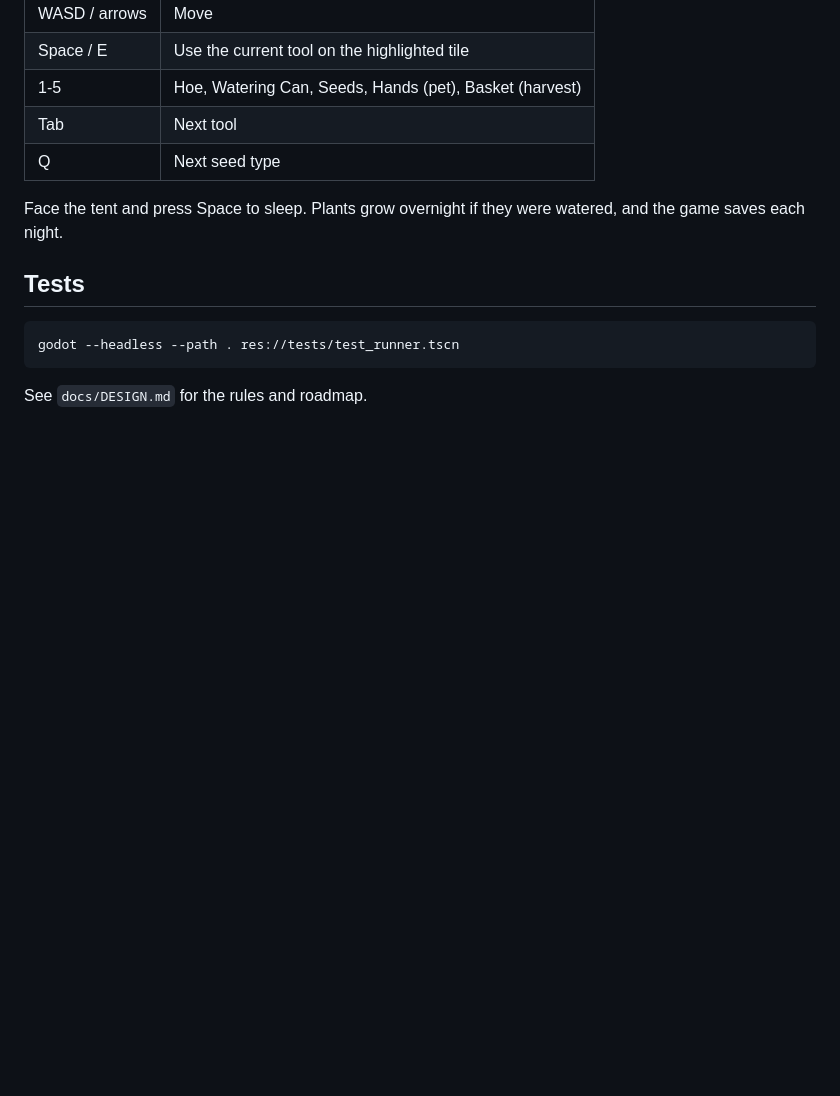
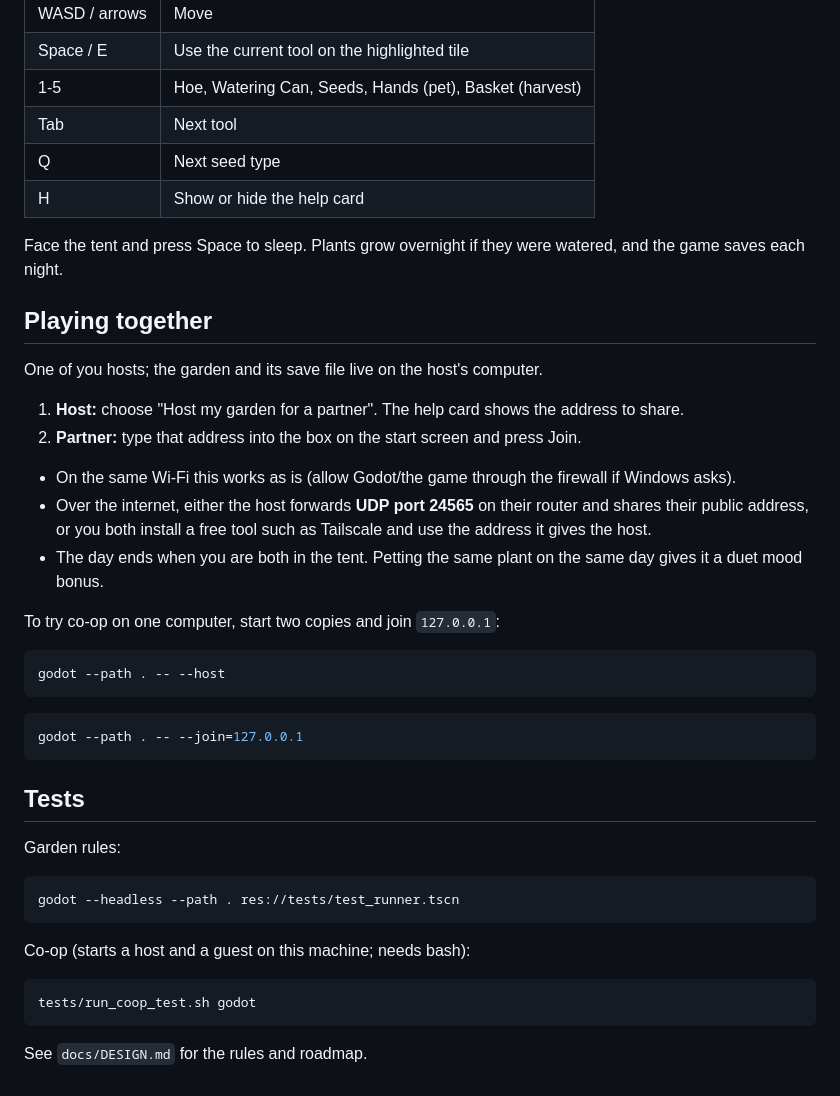
Before and after one commit to chowmein3/Bloom-In-Progress, a Markdown page: README.md, the part around one of its changes. Rendered like a GitHub page; blank space fills up the shorter version.

````diff
--- a/README.md
+++ b/README.md
@@ -24,13 +25,47 @@ godot --path .
 | 1-5 | Hoe, Watering Can, Seeds, Hands (pet), Basket (harvest) |
 | Tab | Next tool |
 | Q | Next seed type |
+| H | Show or hide the help card |
 
 Face the tent and press Space to sleep. Plants grow overnight if they were
 watered, and the game saves each night.
 
+## Playing together
+One of you hosts; the garden and its save file live on the host's computer.
+
+1. **Host:** choose "Host my garden for a partner". The help card shows the
+   address to share.
+2. **Partner:** type that address into the box on the start screen and press Join.
+
+- On the same Wi-Fi this works as is (allow Godot/the game through the
+  firewall if Windows asks).
+- Over the internet, either the host forwards **UDP port 24565** on their
+  router and shares their public address, or you both install a free tool
+  such as Tailscale and use the address it gives the host.
+- The day ends when you are both in the tent. Petting the same plant on the
+  same day gives it a duet mood bonus.
+
+To try co-op on one computer, start two copies and join `127.0.0.1`:
+
+```bash
+godot --path . -- --host
+```
+
+```bash
+godot --path . -- --join=127.0.0.1
+```
+
 ## Tests
+Garden rules:
+
 ```bash
 godot --headless --path . res://tests/test_runner.tscn
 ```
 
+Co-op (starts a host and a guest on this machine; needs bash):
+
+```bash
+tests/run_coop_test.sh godot
+```
+
 See `docs/DESIGN.md` for the rules and roadmap.
````
Also changed, not shown: other parts of README.md (+3 -2 lines), CLAUDE.md (+15 -3 lines), docs/DESIGN.md (+16 -3 lines), docs/screenshot-coop.png (added), docs/screenshot.png, 12 other files.
